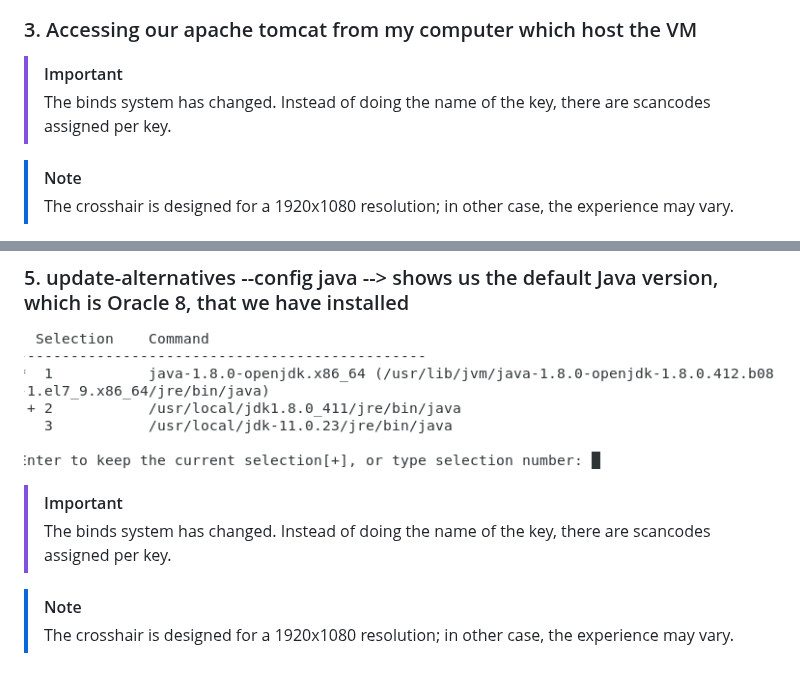
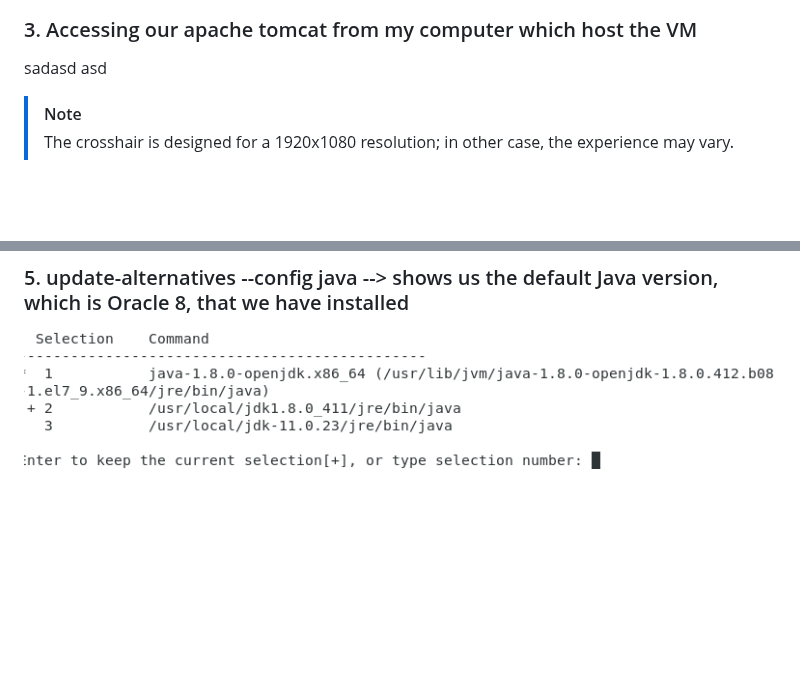
Before and after one commit to aomarabdelaziz/ISFP-task-doc, a Markdown page: README.md, 2 parts joined by grey strips. Rendered like a GitHub page; folded sections open; blank space fills up the shorter version.

Commit message:
Edit REAMDE.md

```diff
--- a/README.md
+++ b/README.md
@@ -413,9 +413,8 @@ Ensure the following prerequisites are met before running the playbook:
 
 ### 3. Accessing our apache tomcat from my computer which host the VM
 
-> [!IMPORTANT]
-> The binds system has changed. Instead of doing the name of the key, there are scancodes assigned per key.
-
+sadasd
+asd
 > [!NOTE]
 > The crosshair is designed for a 1920x1080 resolution; in other case, the experience may vary.
 
@@ -431,10 +430,3 @@ Ensure the following prerequisites are met before running the playbook:
 
 </details>
 </details>
-
-
-> [!IMPORTANT]
-> The binds system has changed. Instead of doing the name of the key, there are scancodes assigned per key.
-
-> [!NOTE]
-> The crosshair is designed for a 1920x1080 resolution; in other case, the experience may vary.
```
